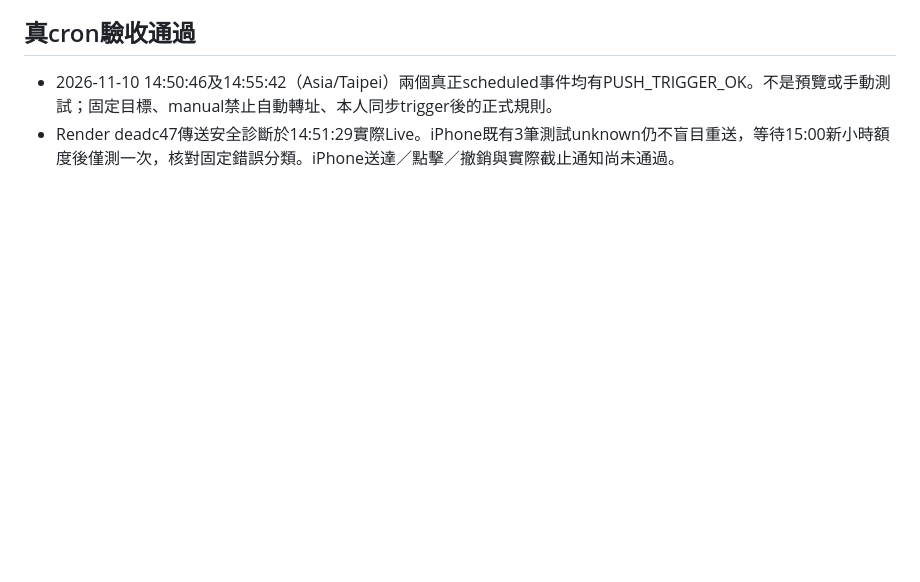
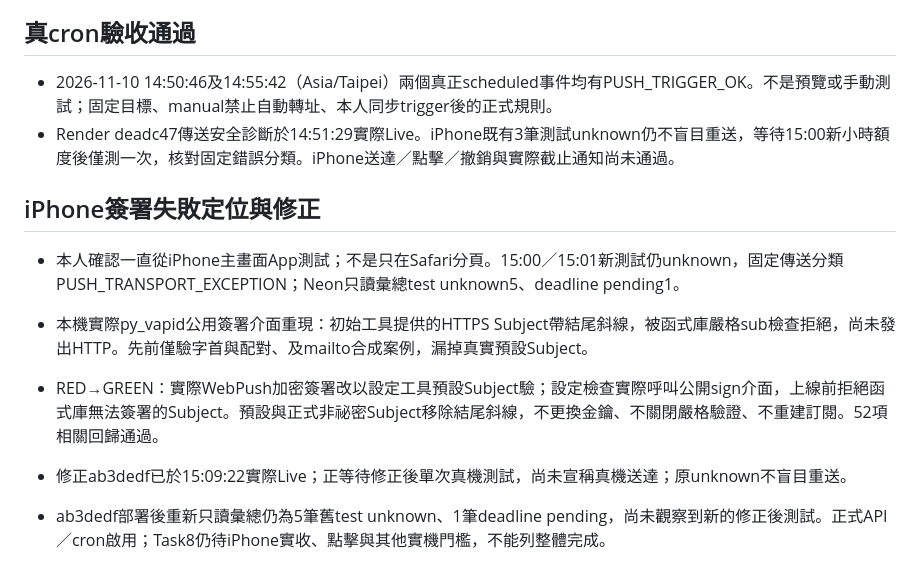
Before and after one commit to brocoli1024/Nkust-Mail-Assistant, a Markdown page: docs/device-push-validation-2026-11-10.md, the part around the change. Drawn GitHub-style; blank space fills up the shorter version.

Commit message:
docs: record VAPID subject fix and remaining iPhone acceptance

```diff
--- a/docs/device-push-validation-2026-11-10.md
+++ b/docs/device-push-validation-2026-11-10.md
@@ -75,3 +75,12 @@
 
 - 2026-11-10 14:50:46及14:55:42（Asia/Taipei）兩個真正scheduled事件均有PUSH_TRIGGER_OK。不是預覽或手動測試；固定目標、manual禁止自動轉址、本人同步trigger後的正式規則。
 - Render deadc47傳送安全診斷於14:51:29實際Live。iPhone既有3筆測試unknown仍不盲目重送，等待15:00新小時額度後僅測一次，核對固定錯誤分類。iPhone送達／點擊／撤銷與實際截止通知尚未通過。
+
+## iPhone簽署失敗定位與修正
+
+- 本人確認一直從iPhone主畫面App測試；不是只在Safari分頁。15:00／15:01新測試仍unknown，固定傳送分類PUSH_TRANSPORT_EXCEPTION；Neon只讀彙總test unknown5、deadline pending1。
+- 本機實際py_vapid公用簽署介面重現：初始工具提供的HTTPS Subject帶結尾斜線，被函式庫嚴格sub檢查拒絕，尚未發出HTTP。先前僅驗字首與配對、及mailto合成案例，漏掉真實預設Subject。
+- RED→GREEN：實際WebPush加密簽署改以設定工具預設Subject驗；設定檢查實際呼叫公開sign介面，上線前拒絕函式庫無法簽署的Subject。預設與正式非祕密Subject移除結尾斜線，不更換金鑰、不關閉嚴格驗證、不重建訂閱。52項相關回歸通過。
+- 修正ab3dedf已於15:09:22實際Live；正等待修正後單次真機測試，尚未宣稱真機送達；原unknown不盲目重送。
+
+- ab3dedf部署後重新只讀彙總仍為5筆舊test unknown、1筆deadline pending，尚未觀察到新的修正後測試。正式API／cron啟用；Task8仍待iPhone實收、點擊與其他實機門檻，不能列整體完成。
```
Also changed, not shown: docs/device-push-operations.md (+2 -0 lines).
